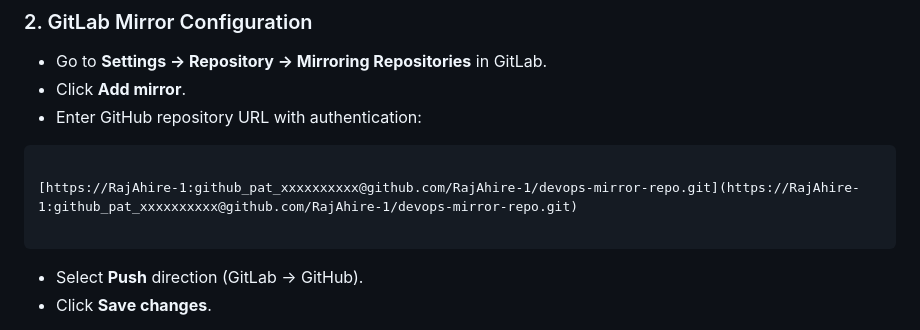
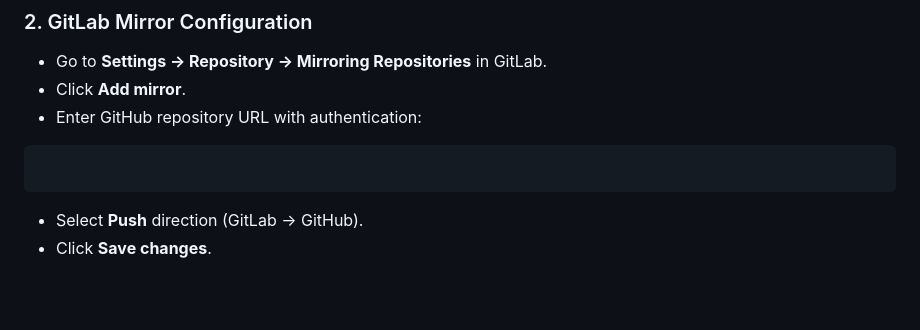
Before and after one commit to RajAhire-1/Devops-mirror-repo, a Markdown page: README.md, the part around the change. Rendered like a GitHub page; blank space fills up the shorter version.

`````diff
--- a/README.md
+++ b/README.md
@@ -24,9 +24,6 @@ Both repositories were created with the same name:
 - Click **Add mirror**.
 - Enter GitHub repository URL with authentication:
 ```
-
-[https://RajAhire-1:github_pat_xxxxxxxxxx@github.com/RajAhire-1/devops-mirror-repo.git](https://RajAhire-1:github_pat_xxxxxxxxxx@github.com/RajAhire-1/devops-mirror-repo.git)
-
 ````
 - Select **Push** direction (GitLab → GitHub).
 - Click **Save changes**.
`````
